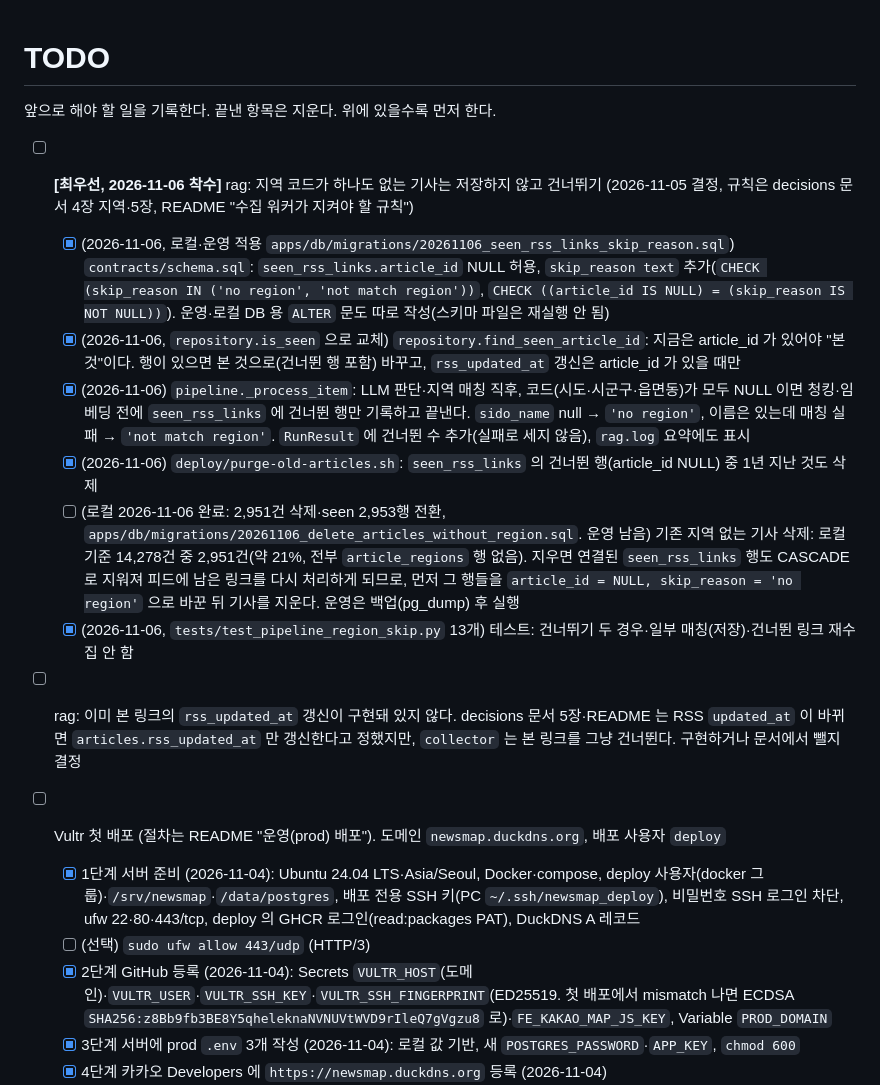
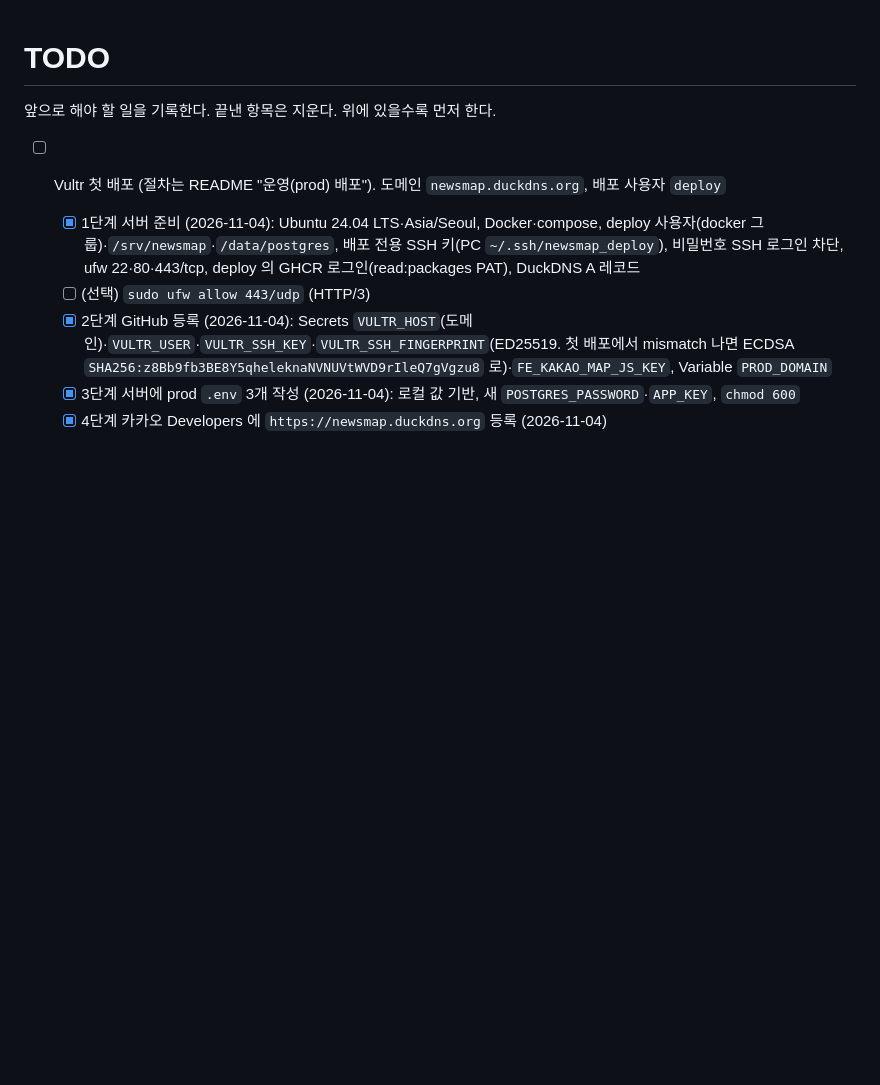
Before and after one commit to iamone6/newsmap, a Markdown page: contracts/TODO.md, the part around one of its changes. GitHub-like rendering; blank space fills up the shorter version.

```diff
--- a/contracts/TODO.md
+++ b/contracts/TODO.md
@@ -2,14 +2,6 @@
 
 앞으로 해야 할 일을 기록한다. 끝낸 항목은 지운다. 위에 있을수록 먼저 한다.
 
-- [ ] **[최우선, 2026-11-06 착수]** rag: 지역 코드가 하나도 없는 기사는 저장하지 않고 건너뛰기 (2026-11-05 결정, 규칙은 decisions 문서 4장 지역·5장, README "수집 워커가 지켜야 할 규칙")
-    - [x] (2026-11-06, 로컬·운영 적용 `apps/db/migrations/20261106_seen_rss_links_skip_reason.sql`) `contracts/schema.sql`: `seen_rss_links.article_id` NULL 허용, `skip_reason text` 추가(`CHECK (skip_reason IN ('no region', 'not match region'))`, `CHECK ((article_id IS NULL) = (skip_reason IS NOT NULL))`). 운영·로컬 DB 용 `ALTER` 문도 따로 작성(스키마 파일은 재실행 안 됨)
-    - [x] (2026-11-06, `repository.is_seen` 으로 교체) `repository.find_seen_article_id`: 지금은 article_id 가 있어야 "본 것"이다. 행이 있으면 본 것으로(건너뛴 행 포함) 바꾸고, `rss_updated_at` 갱신은 article_id 가 있을 때만
-    - [x] (2026-11-06) `pipeline._process_item`: LLM 판단·지역 매칭 직후, 코드(시도·시군구·읍면동)가 모두 NULL 이면 청킹·임베딩 전에 `seen_rss_links` 에 건너뛴 행만 기록하고 끝낸다. `sido_name` null → `'no region'`, 이름은 있는데 매칭 실패 → `'not match region'`. `RunResult` 에 건너뛴 수 추가(실패로 세지 않음), `rag.log` 요약에도 표시
-    - [x] (2026-11-06) `deploy/purge-old-articles.sh`: `seen_rss_links` 의 건너뛴 행(article_id NULL) 중 1년 지난 것도 삭제
-    - [ ] (로컬 2026-11-06 완료: 2,951건 삭제·seen 2,953행 전환, `apps/db/migrations/20261106_delete_articles_without_region.sql`. 운영 남음) 기존 지역 없는 기사 삭제: 로컬 기준 14,278건 중 2,951건(약 21%, 전부 `article_regions` 행 없음). 지우면 연결된 `seen_rss_links` 행도 CASCADE 로 지워져 피드에 남은 링크를 다시 처리하게 되므로, 먼저 그 행들을 `article_id = NULL, skip_reason = 'no region'` 으로 바꾼 뒤 기사를 지운다. 운영은 백업(pg_dump) 후 실행
-    - [x] (2026-11-06, `tests/test_pipeline_region_skip.py` 13개) 테스트: 건너뛰기 두 경우·일부 매칭(저장)·건너뛴 링크 재수집 안 함
-- [ ] rag: 이미 본 링크의 `rss_updated_at` 갱신이 구현돼 있지 않다. decisions 문서 5장·README 는 RSS `updated_at` 이 바뀌면 `articles.rss_updated_at` 만 갱신한다고 정했지만, `collector` 는 본 링크를 그냥 건너뛴다. 구현하거나 문서에서 뺄지 결정
 - [ ] Vultr 첫 배포 (절차는 README "운영(prod) 배포"). 도메인 `newsmap.duckdns.org`, 배포 사용자 `deploy`
     - [x] 1단계 서버 준비 (2026-11-04): Ubuntu 24.04 LTS·Asia/Seoul, Docker·compose, deploy 사용자(docker 그룹)·`/srv/newsmap`·`/data/postgres`, 배포 전용 SSH 키(PC `~/.ssh/newsmap_deploy`), 비밀번호 SSH 로그인 차단, ufw 22·80·443/tcp, deploy 의 GHCR 로그인(read:packages PAT), DuckDNS A 레코드
     - [ ] (선택) `sudo ufw allow 443/udp` (HTTP/3)
```
Also changed, not shown: other parts of contracts/TODO.md (+0 -5 lines), README.md (+10 -6 lines), apps/db/CLAUDE.md (+1 -1 lines).
